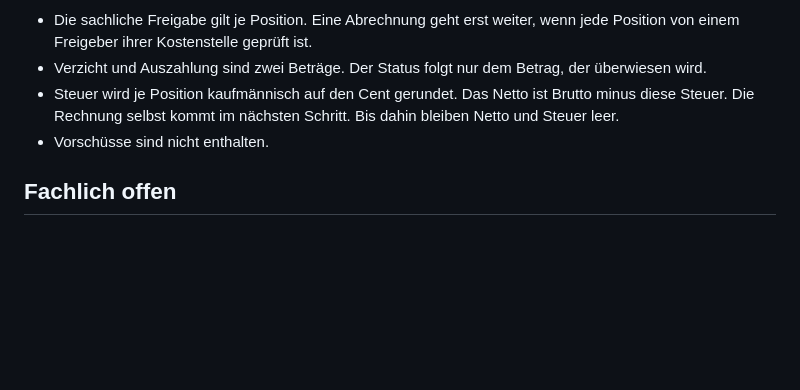
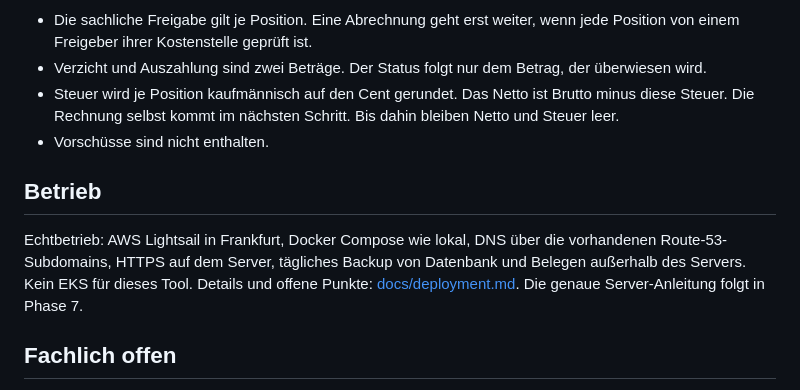
Before and after one commit to TAK-DAV/auslagen, a Markdown page: README.md, the part around the change. GitHub-like rendering; blank space fills up the shorter version.

```diff
--- a/README.md
+++ b/README.md
@@ -86,6 +86,10 @@ Am Ende steht eine Zeile mit der Anzahl bestandener Tests. Eine fehlgeschlagene
 - Steuer wird je Position kaufmännisch auf den Cent gerundet. Das Netto ist Brutto minus diese Steuer. Die Rechnung selbst kommt im nächsten Schritt. Bis dahin bleiben Netto und Steuer leer.
 - Vorschüsse sind nicht enthalten.
 
+## Betrieb
+
+Echtbetrieb: AWS Lightsail in Frankfurt, Docker Compose wie lokal, DNS über die vorhandenen Route-53-Subdomains, HTTPS auf dem Server, tägliches Backup von Datenbank und Belegen außerhalb des Servers. Kein EKS für dieses Tool. Details und offene Punkte: [docs/deployment.md](docs/deployment.md). Die genaue Server-Anleitung folgt in Phase 7.
+
 ## Fachlich offen
 
 Diese Punkte sind im Verwaltungsbereich oder im Code mit `FACHLICH OFFEN` markiert. Ein erneutes Anlegen der Stammdaten überschreibt spätere Änderungen nicht.
```
Also changed, not shown: docs/deployment.md (added, +48 -0 lines).
